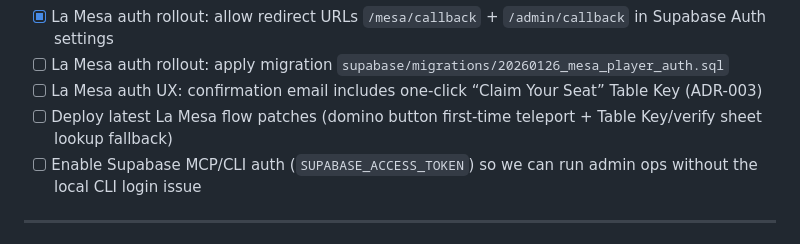
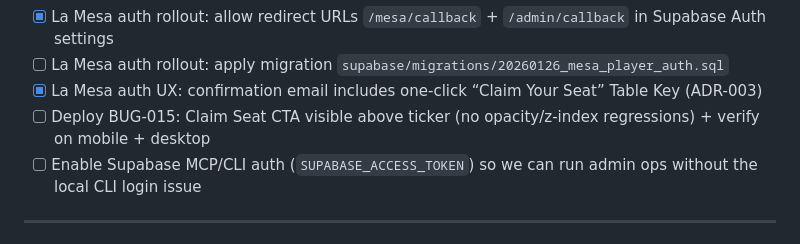
Before and after one commit to Arugami/CubanDominoTournament, a Markdown page: MASTERTODO.md, the part around the change. Rendered like a GitHub page.

```diff
--- a/MASTERTODO.md
+++ b/MASTERTODO.md
@@ -142,8 +142,8 @@
 - [x] La Mesa auth rollout: set Cloudflare env vars `SUPABASE_URL` + `SUPABASE_SERVICE_ROLE_KEY` (server-side)
 - [x] La Mesa auth rollout: allow redirect URLs `/mesa/callback` + `/admin/callback` in Supabase Auth settings
 - [ ] La Mesa auth rollout: apply migration `supabase/migrations/20260126_mesa_player_auth.sql`
-- [ ] La Mesa auth UX: confirmation email includes one-click “Claim Your Seat” Table Key (ADR-003)
-- [ ] Deploy latest La Mesa flow patches (domino button first-time teleport + Table Key/verify sheet lookup fallback)
+- [x] La Mesa auth UX: confirmation email includes one-click “Claim Your Seat” Table Key (ADR-003)
+- [ ] Deploy BUG-015: Claim Seat CTA visible above ticker (no opacity/z-index regressions) + verify on mobile + desktop
 - [ ] Enable Supabase MCP/CLI auth (`SUPABASE_ACCESS_TOKEN`) so we can run admin ops without the local CLI login issue
 
 ---
```
Also changed, not shown: DOCS/PLANS/la-mesa-plan.md (+25 -0 lines).
